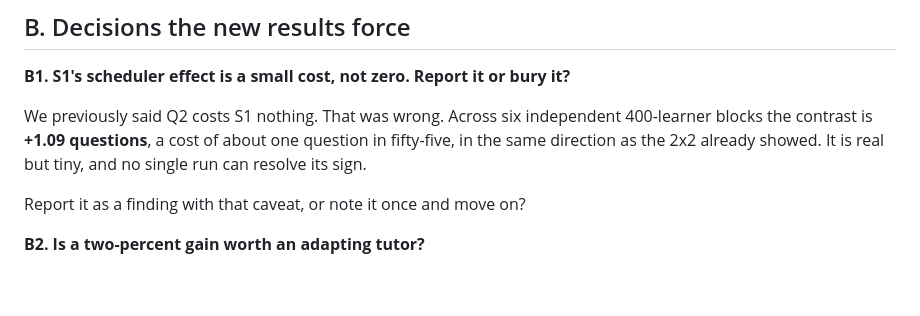
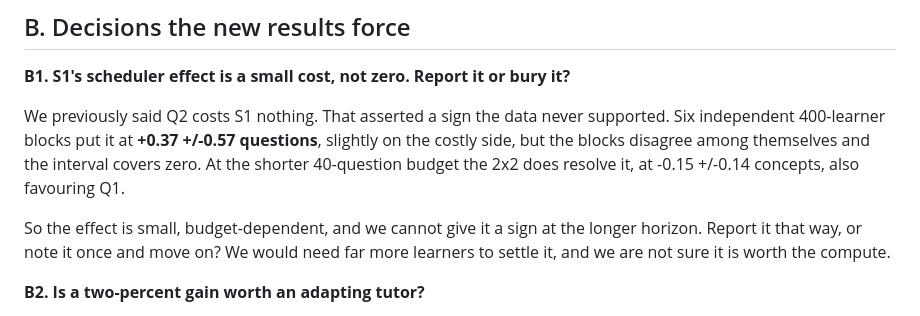
Before and after one commit to uhloofstardust/adaptive-ai-tutoring, a Markdown page: OPEN_QUESTIONS.md, the part around the change. Drawn GitHub-style; blank space fills up the shorter version.

Commit message:
Open questions: match the S1 figure to the committed block study

```diff
--- a/OPEN_QUESTIONS.md
+++ b/OPEN_QUESTIONS.md
@@ -57,13 +57,17 @@ questions. If `psup` meant something else, tell us and we will run it.
 **B1. S1's scheduler effect is a small cost, not zero. Report it or bury
 it?**
 
-We previously said Q2 costs S1 nothing. That was wrong. Across six
-independent 400-learner blocks the contrast is **+1.09 questions**, a
-cost of about one question in fifty-five, in the same direction as the
-2x2 already showed. It is real but tiny, and no single run can resolve
-its sign.
+We previously said Q2 costs S1 nothing. That asserted a sign the data
+never supported. Six independent 400-learner blocks put it at **+0.37
++/-0.57 questions**, slightly on the costly side, but the blocks
+disagree among themselves and the interval covers zero. At the shorter
+40-question budget the 2x2 does resolve it, at -0.15 +/-0.14 concepts,
+also favouring Q1.
 
-Report it as a finding with that caveat, or note it once and move on?
+So the effect is small, budget-dependent, and we cannot give it a sign
+at the longer horizon. Report it that way, or note it once and move on?
+We would need far more learners to settle it, and we are not sure it is
+worth the compute.
 
 **B2. Is a two-percent gain worth an adapting tutor?**
 
```
